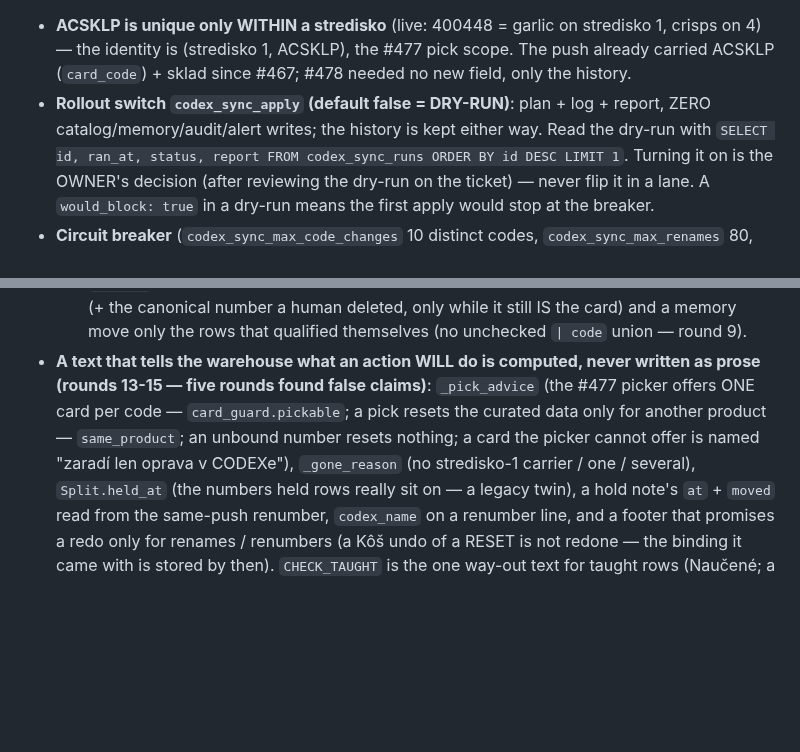
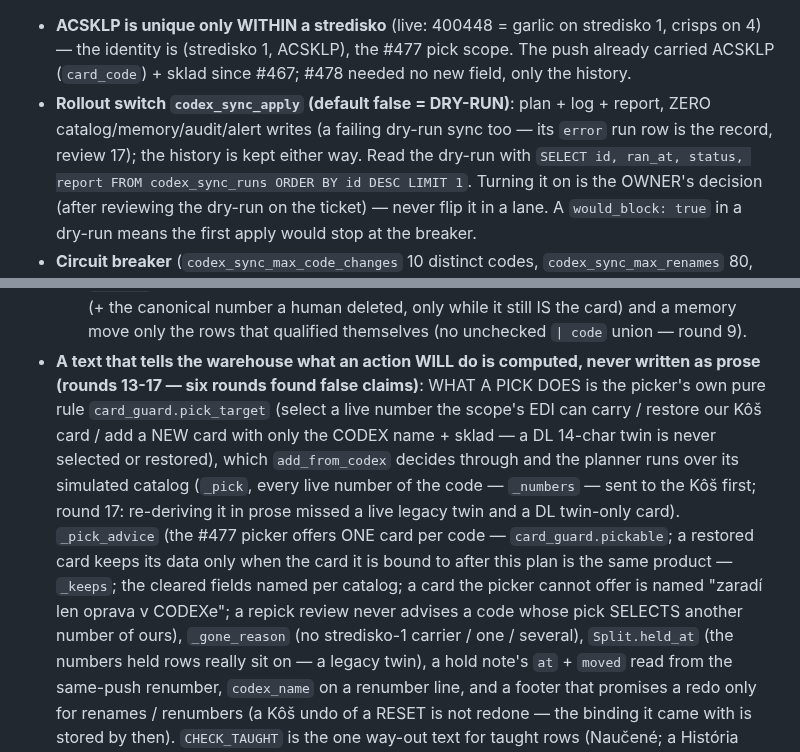
Before and after one commit to zbynekdrlik/email-extractor, a Markdown page: .claude/rules/codex-orders.md, 2 parts joined by grey strips. GitHub-like rendering; blank space fills up the shorter version.

Commit message:
docs(#478): playbook — a pick's outcome is card_guard.pick_target, one rule
codex-orders.md: the texts that say what a pick does run the picker's own
pure rule (card_guard.pick_target over the simulated catalog), and a failing
dry-run writes no ops alert. catalog-sources.md: pick_target / index_ours are
THE rule for select / restore / new — the sync's texts call it, never a copy.

Co-Authored-By: Claude Opus 5.5 (1M context) <noreply@anthropic.com>

```diff
--- a/.claude/rules/codex-orders.md
+++ b/.claude/rules/codex-orders.md
@@ -340,7 +340,8 @@ ONE ops alert (`pending_alerts` kind `codex_card_sync`). The push tool's journal
   4) — the identity is (stredisko 1, ACSKLP), the #477 pick scope. The push already carried
   ACSKLP (`card_code`) + sklad since #467; #478 needed no new field, only the history.
 - **Rollout switch `codex_sync_apply` (default false = DRY-RUN)**: plan + log + report, ZERO
-  catalog/memory/audit/alert writes; the history is kept either way. Read the dry-run with
+  catalog/memory/audit/alert writes (a failing dry-run sync too — its `error` run row is the
+  record, review 17); the history is kept either way. Read the dry-run with
   `SELECT id, ran_at, status, report FROM codex_sync_runs ORDER BY id DESC LIMIT 1`. Turning it
   on is the OWNER's decision (after reviewing the dry-run on the ticket) — never flip it in a
   lane. A `would_block: true` in a dry-run means the first apply would stop at the breaker.
@@ -451,10 +452,17 @@ ONE ops alert (`pending_alerts` kind `codex_card_sync`). The push tool's journal
   group's numbers (+ the canonical number a human deleted, only while it still IS the card) and
   a memory move only the rows that qualified themselves (no unchecked `| code` union — round 9).
 - **A text that tells the warehouse what an action WILL do is computed, never written as prose
-  (rounds 13-15 — five rounds found false claims)**: `_pick_advice` (the #477 picker offers ONE
-  card per code — `card_guard.pickable`; a pick resets the curated data only for another
-  product — `same_product`; an unbound number resets nothing; a card the picker cannot offer is
-  named "zaradí len oprava v CODEXe"), `_gone_reason` (no stredisko-1 carrier / one / several),
+  (rounds 13-17 — six rounds found false claims)**: WHAT A PICK DOES is the picker's own pure
+  rule `card_guard.pick_target` (select a live number the scope's EDI can carry / restore our
+  Kôš card / add a NEW card with only the CODEX name + sklad — a DL 14-char twin is never
+  selected or restored), which `add_from_codex` decides through and the planner runs over its
+  simulated catalog (`_pick`, every live number of the code — `_numbers` — sent to the Kôš
+  first; round 17: re-deriving it in prose missed a live legacy twin and a DL twin-only card).
+  `_pick_advice` (the #477 picker offers ONE card per code — `card_guard.pickable`; a restored
+  card keeps its data only when the card it is bound to after this plan is the same product —
+  `_keeps`; the cleared fields named per catalog; a card the picker cannot offer is named
+  "zaradí len oprava v CODEXe"; a repick review never advises a code whose pick SELECTS another
+  number of ours), `_gone_reason` (no stredisko-1 carrier / one / several),
   `Split.held_at` (the numbers held rows really sit on — a legacy twin), a hold note's `at` +
   `moved` read from the same-push renumber, `codex_name` on a renumber line, and a footer that
   promises a redo only for renames / renumbers (a Kôš undo of a RESET is not redone — the
```
Also changed, not shown: .claude/rules/catalog-sources.md (+4 -1 lines).
